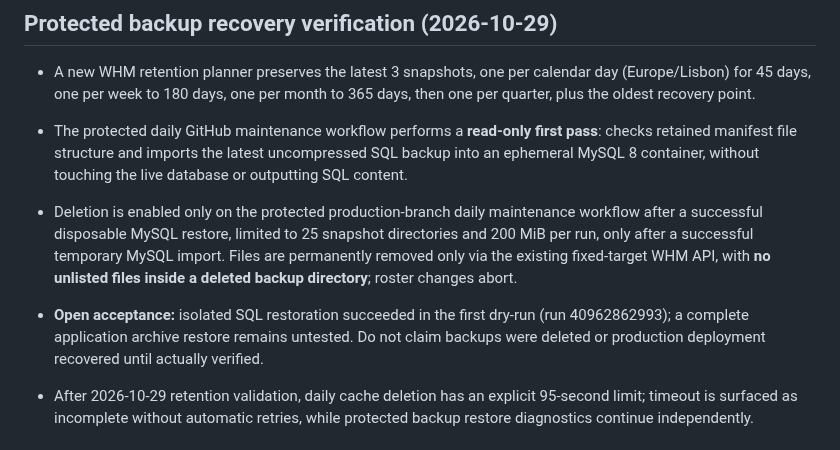
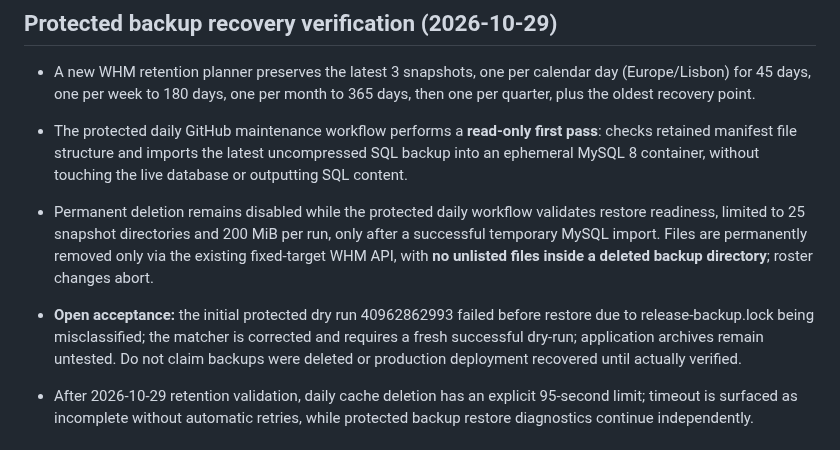
Before and after one commit to danieldeploy/room-check, a Markdown page: docs/PROJECT_STATE.md, the part around the change. GitHub-like rendering.

Commit message:
Record failed initial restore test and corrected lock-file classification

```diff
--- a/docs/PROJECT_STATE.md
+++ b/docs/PROJECT_STATE.md
@@ -138,8 +138,8 @@ See `docs/flows/cloudbeds-zkaccess.md` and ADRs 002–003.
 
 - A new WHM retention planner preserves the latest 3 snapshots, one per calendar day (Europe/Lisbon) for 45 days, one per week to 180 days, one per month to 365 days, then one per quarter, plus the oldest recovery point.
 - The protected daily GitHub maintenance workflow performs a **read-only first pass**: checks retained manifest file structure and imports the latest uncompressed SQL backup into an ephemeral MySQL 8 container, without touching the live database or outputting SQL content.
-- Deletion is enabled only on the protected production-branch daily maintenance workflow after a successful disposable MySQL restore, limited to 25 snapshot directories and 200 MiB per run, only after a successful temporary MySQL import. Files are permanently removed only via the existing fixed-target WHM API, with **no unlisted files inside a deleted backup directory**; roster changes abort.
-- **Open acceptance:** isolated SQL restoration succeeded in the first dry-run (run 40962862993); a complete application archive restore remains untested. Do not claim backups were deleted or production deployment recovered until actually verified.
+- Permanent deletion remains disabled while the protected daily workflow validates restore readiness, limited to 25 snapshot directories and 200 MiB per run, only after a successful temporary MySQL import. Files are permanently removed only via the existing fixed-target WHM API, with **no unlisted files inside a deleted backup directory**; roster changes abort.
+- **Open acceptance:** the initial protected dry run 40962862993 failed before restore due to release-backup.lock being misclassified; the matcher is corrected and requires a fresh successful dry-run; application archives remain untested. Do not claim backups were deleted or production deployment recovered until actually verified.
 
 - After 2026-10-29 retention validation, daily cache deletion has an explicit 95-second limit; timeout is surfaced as incomplete without automatic retries, while protected backup restore diagnostics continue independently.
 
```
